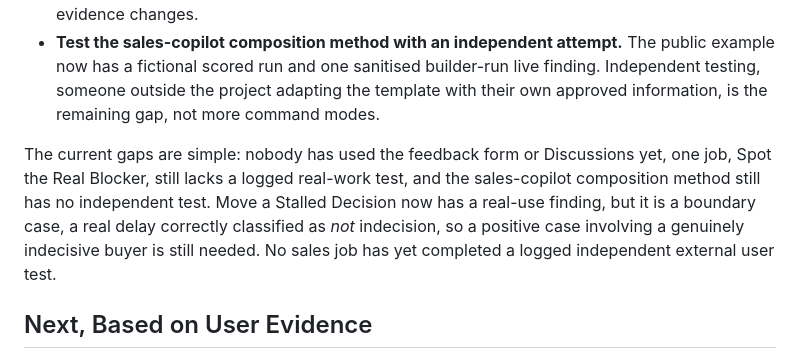
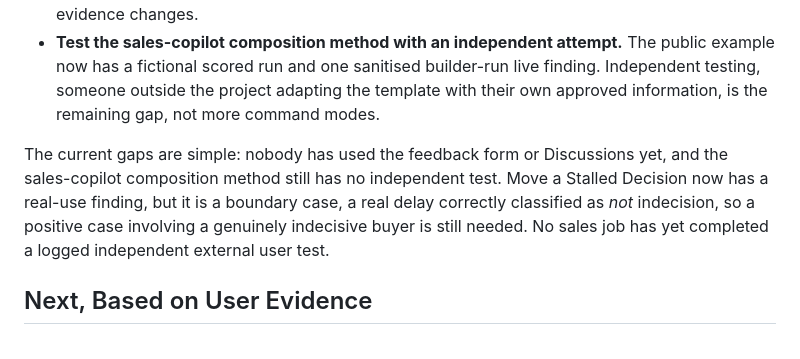
Before and after one commit to shaunmarsden/practical-ai-sales-workflows, a Markdown page: ROADMAP.md, the part around the change. GitHub-like rendering.

Commit message:
Remove stale Spot the Real Blocker gap from roadmap (#217)
EVIDENCE-STATUS.md and CHANGELOG.md both already show a logged
retrospective real-use finding for this job; ROADMAP.md's current-gaps
summary had not been updated to match.

```diff
--- a/ROADMAP.md
+++ b/ROADMAP.md
@@ -9,7 +9,7 @@ This page is deliberately short. It shows the current priority, what evidence co
 - **Keep the proof visible.** Update the [evidence-status matrix](EVIDENCE-STATUS.md) and [visitor feedback log](evaluations/visitor-feedback-log.md) when the evidence changes.
 - **Test the sales-copilot composition method with an independent attempt.** The public example now has a fictional scored run and one sanitised builder-run live finding. Independent testing, someone outside the project adapting the template with their own approved information, is the remaining gap, not more command modes.
 
-The current gaps are simple: nobody has used the feedback form or Discussions yet, one job, Spot the Real Blocker, still lacks a logged real-work test, and the sales-copilot composition method still has no independent test. Move a Stalled Decision now has a real-use finding, but it is a boundary case, a real delay correctly classified as *not* indecision, so a positive case involving a genuinely indecisive buyer is still needed. No sales job has yet completed a logged independent external user test.
+The current gaps are simple: nobody has used the feedback form or Discussions yet, and the sales-copilot composition method still has no independent test. Move a Stalled Decision now has a real-use finding, but it is a boundary case, a real delay correctly classified as *not* indecision, so a positive case involving a genuinely indecisive buyer is still needed. No sales job has yet completed a logged independent external user test.
 
 ## Next, Based on User Evidence
 
```
